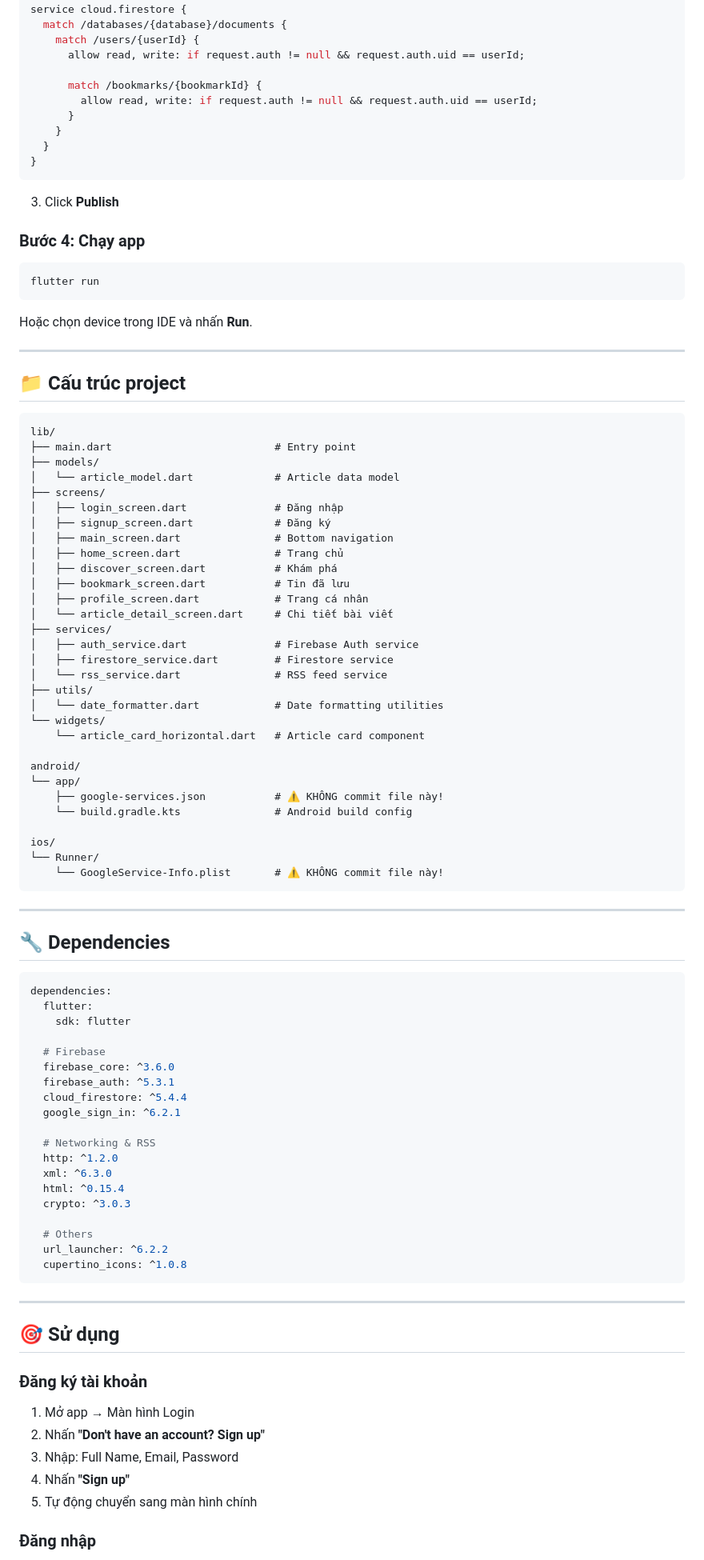
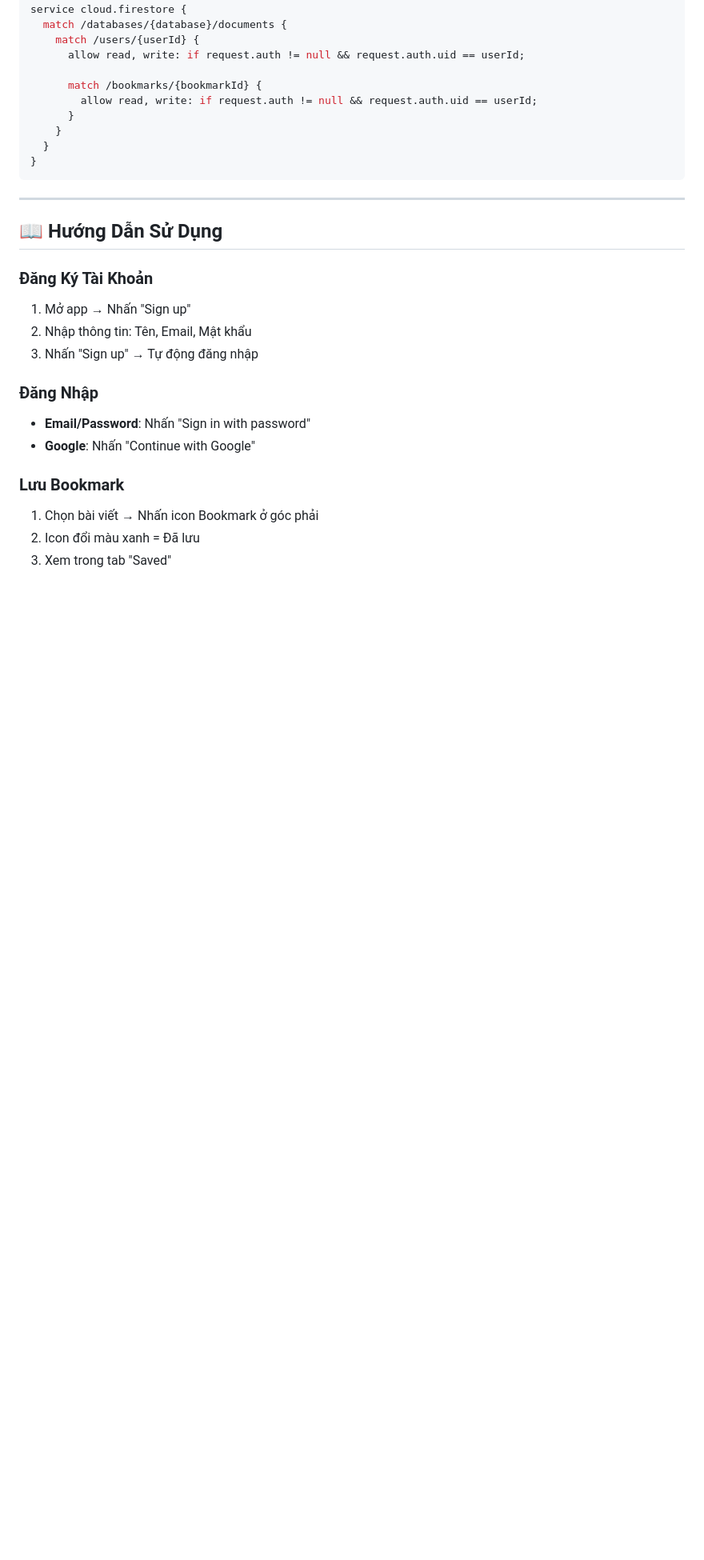
Before and after one commit to vaachu1993/FastNewsProject, a Markdown page: README.md, the part around one of its changes. Shown at 80% size. GitHub-like rendering; blank space fills up the shorter version.

````diff
--- a/README.md
+++ b/README.md
@@ -118,90 +171,21 @@ service cloud.firestore {
 }
 ```
 
-3. Click **Publish**
-
-### **Bước 4: Chạy app**
-
-```bash
-flutter run
-```
-
-Hoặc chọn device trong IDE và nhấn **Run**.
-
 ---
 
-## 📁 Cấu trúc project
+## 📖 Hướng Dẫn Sử Dụng
 
-```
-lib/
-├── main.dart                          # Entry point
-├── models/
-│   └── article_model.dart             # Article data model
-├── screens/
-│   ├── login_screen.dart              # Đăng nhập
-│   ├── signup_screen.dart             # Đăng ký
-│   ├── main_screen.dart               # Bottom navigation
-│   ├── home_screen.dart               # Trang chủ
-│   ├── discover_screen.dart           # Khám phá
-│   ├── bookmark_screen.dart           # Tin đã lưu
-│   ├── profile_screen.dart            # Trang cá nhân
-│   └── article_detail_screen.dart     # Chi tiết bài viết
-├── services/
-│   ├── auth_service.dart              # Firebase Auth service
-│   ├── firestore_service.dart         # Firestore service
-│   └── rss_service.dart               # RSS feed service
-├── utils/
-│   └── date_formatter.dart            # Date formatting utilities
-└── widgets/
-    └── article_card_horizontal.dart   # Article card component
+### Đăng Ký Tài Khoản
+1. Mở app → Nhấn "Sign up"
+2. Nhập thông tin: Tên, Email, Mật khẩu
+3. Nhấn "Sign up" → Tự động đăng nhập
 
-android/
-└── app/
-    ├── google-services.json           # ⚠️ KHÔNG commit file này!
-    └── build.gradle.kts               # Android build config
+### Đăng Nhập
+- **Email/Password**: Nhấn "Sign in with password"
+- **Google**: Nhấn "Continue with Google"
 
-ios/
-└── Runner/
-    └── GoogleService-Info.plist       # ⚠️ KHÔNG commit file này!
-```
+### Lưu Bookmark
+1. Chọn bài viết → Nhấn icon Bookmark ở góc phải
+2. Icon đổi màu xanh = Đã lưu
+3. Xem trong tab "Saved"
 
----
-
-## 🔧 Dependencies
-
-```yaml
-dependencies:
-  flutter:
-    sdk: flutter
-
-  # Firebase
-  firebase_core: ^3.6.0
-  firebase_auth: ^5.3.1
-  cloud_firestore: ^5.4.4
-  google_sign_in: ^6.2.1
-
-  # Networking & RSS
-  http: ^1.2.0
-  xml: ^6.3.0
-  html: ^0.15.4
-  crypto: ^3.0.3
-
-  # Others
-  url_launcher: ^6.2.2
-  cupertino_icons: ^1.0.8
-```
-
----
-
-## 🎯 Sử dụng
-
-### **Đăng ký tài khoản**
-
-1. Mở app → Màn hình Login
-2. Nhấn **"Don't have an account? Sign up"**
-3. Nhập: Full Name, Email, Password
-4. Nhấn **"Sign up"**
-5. Tự động chuyển sang màn hình chính
-
-### **Đăng nhập**
-
````
Also changed, not shown: other parts of README.md (+188 -176 lines).
